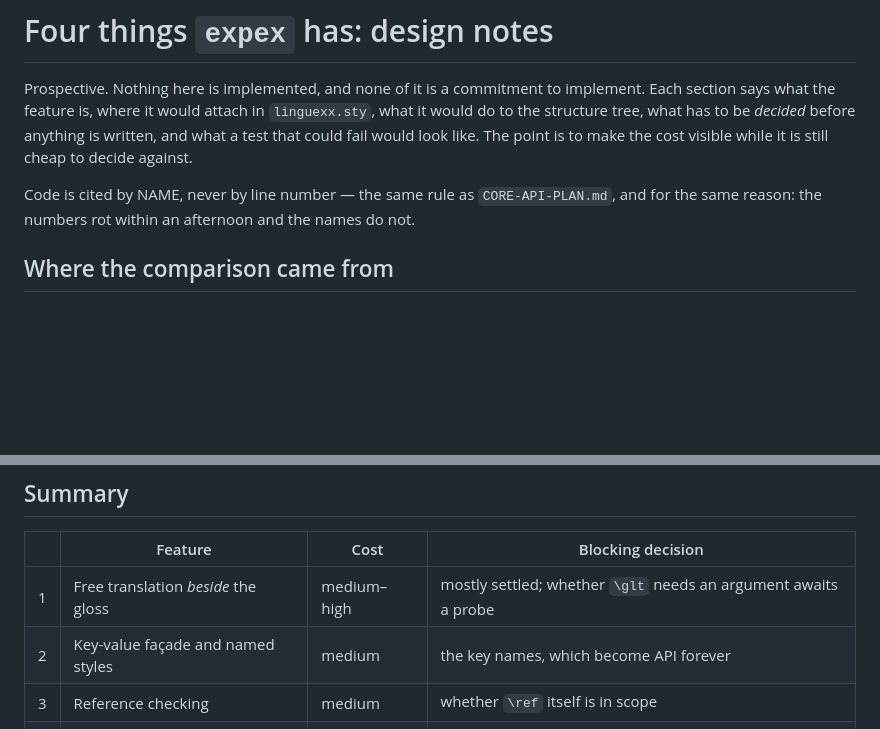
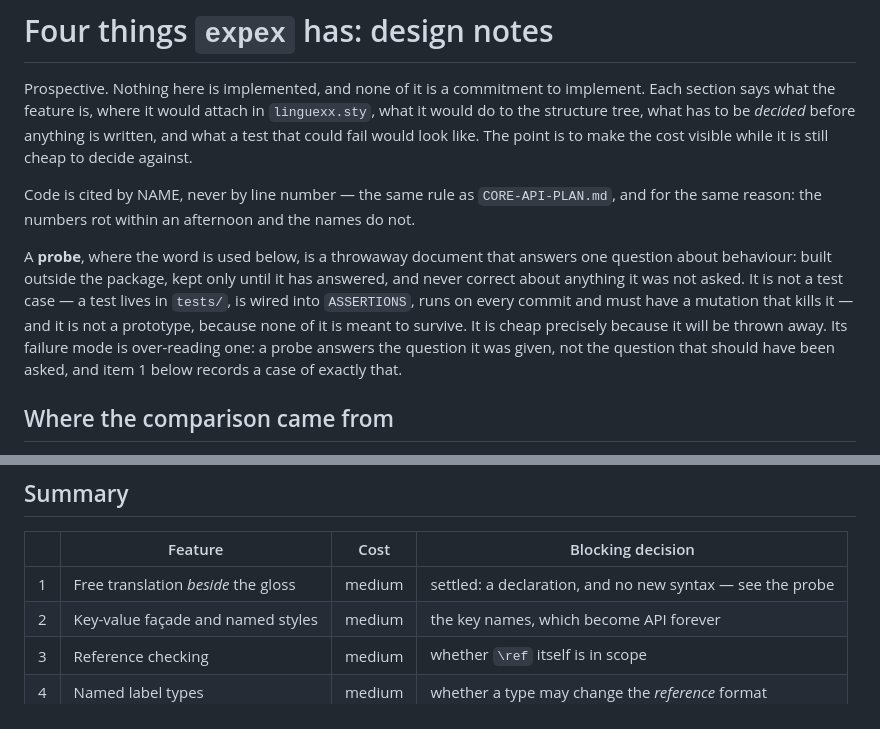
Before and after one commit to ghschaden/linguexx, a Markdown page: doc/EXPEX-GAPS.md, 2 parts joined by grey strips. GitHub-like rendering; blank space fills up the shorter version.

```diff
--- a/doc/EXPEX-GAPS.md
+++ b/doc/EXPEX-GAPS.md
@@ -10,6 +10,17 @@ decide against.
 Code is cited by NAME, never by line number — the same rule as
 `CORE-API-PLAN.md`, and for the same reason: the numbers rot within an
 afternoon and the names do not.
+
+A **probe**, where the word is used below, is a throwaway document that
+answers one question about behaviour: built outside the package, kept only
+until it has answered, and never correct about anything it was not asked.
+It is not a test case — a test lives in `tests/`, is wired into
+`ASSERTIONS`, runs on every commit and must have a mutation that kills it —
+and it is not a prototype, because none of it is meant to survive. It is
+cheap precisely because it will be thrown away. Its failure mode is
+over-reading one: a probe answers the question it was given, not the
+question that should have been asked, and item 1 below records a case of
+exactly that.
 
 ## Where the comparison came from
 
@@ -40,7 +51,7 @@ never had to ask, and for items 1 and 4 that question is the hard part.
 
 | | Feature | Cost | Blocking decision |
 |---|---|---|---|
-| 1 | Free translation *beside* the gloss | medium–high | mostly settled; whether `\glt` needs an argument awaits a probe |
+| 1 | Free translation *beside* the gloss | medium | settled: a declaration, and no new syntax — see the probe |
 | 2 | Key-value façade and named styles | medium | the key names, which become API forever |
 | 3 | Reference checking | medium | whether `\ref` itself is in scope |
 | 4 | Named label types | medium | whether a type may change the *reference* format |
```
Also changed, not shown: other parts of doc/EXPEX-GAPS.md (+71 -18 lines).
